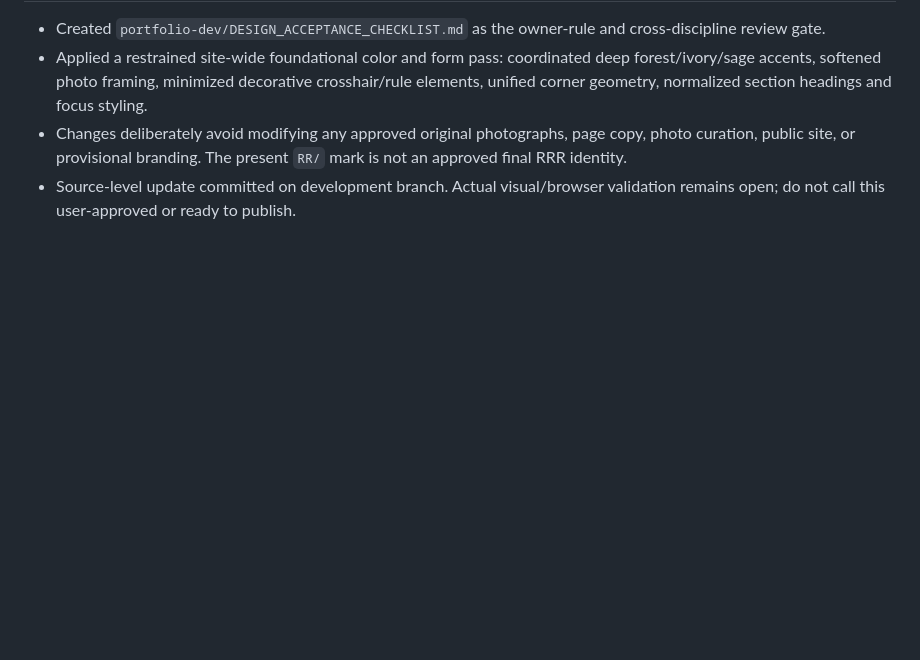
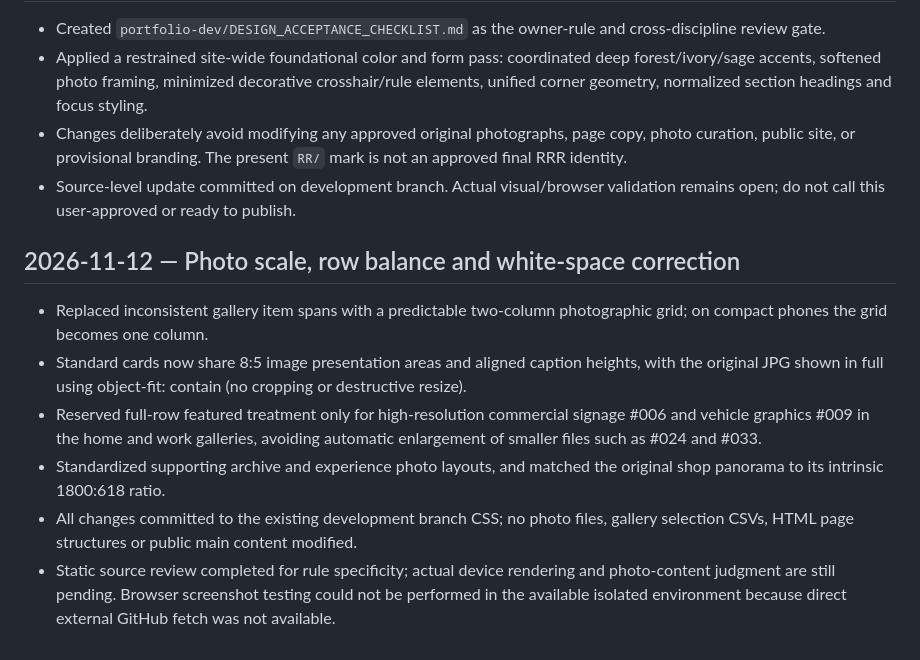
Before and after one commit to RobertRiley253/RobertRiley253.github.io, a Markdown page: portfolio-dev/PROGRESS.md, the part around the change. Rendered like a GitHub page; blank space fills up the shorter version.

Commit message:
Document photo balance work and visual acceptance gates

```diff
--- a/portfolio-dev/PROGRESS.md
+++ b/portfolio-dev/PROGRESS.md
@@ -103,3 +103,11 @@ Updated: 2026-11-12 (Pacific)
 - Applied a restrained site-wide foundational color and form pass: coordinated deep forest/ivory/sage accents, softened photo framing, minimized decorative crosshair/rule elements, unified corner geometry, normalized section headings and focus styling.
 - Changes deliberately avoid modifying any approved original photographs, page copy, photo curation, public site, or provisional branding. The present `RR/` mark is not an approved final RRR identity.
 - Source-level update committed on development branch. Actual visual/browser validation remains open; do not call this user-approved or ready to publish.
+
+## 2026-11-12 — Photo scale, row balance and white-space correction
+- Replaced inconsistent gallery item spans with a predictable two-column photographic grid; on compact phones the grid becomes one column.
+- Standard cards now share 8:5 image presentation areas and aligned caption heights, with the original JPG shown in full using object-fit: contain (no cropping or destructive resize).
+- Reserved full-row featured treatment only for high-resolution commercial signage #006 and vehicle graphics #009 in the home and work galleries, avoiding automatic enlargement of smaller files such as #024 and #033.
+- Standardized supporting archive and experience photo layouts, and matched the original shop panorama to its intrinsic 1800:618 ratio.
+- All changes committed to the existing development branch CSS; no photo files, gallery selection CSVs, HTML page structures or public main content modified.
+- Static source review completed for rule specificity; actual device rendering and photo-content judgment are still pending. Browser screenshot testing could not be performed in the available isolated environment because direct external GitHub fetch was not available.
```
